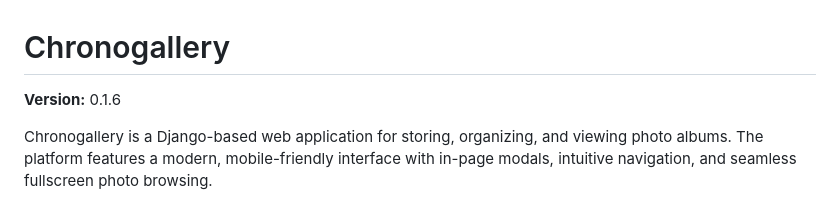
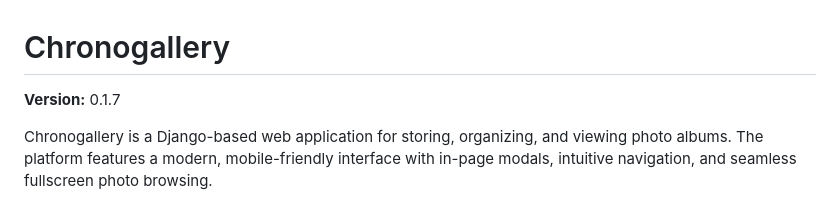
Before and after one commit to abiasotti/chronogallery, a Markdown page: README.md, the part around the change. Drawn GitHub-style.

```diff
--- a/README.md
+++ b/README.md
@@ -1,6 +1,6 @@
 # Chronogallery
 
-**Version:** 0.1.6
+**Version:** 0.1.7
 
 Chronogallery is a Django-based web application for storing, organizing, and viewing photo albums. The platform features a modern, mobile-friendly interface with in-page modals, intuitive navigation, and seamless fullscreen photo browsing.
 
```
